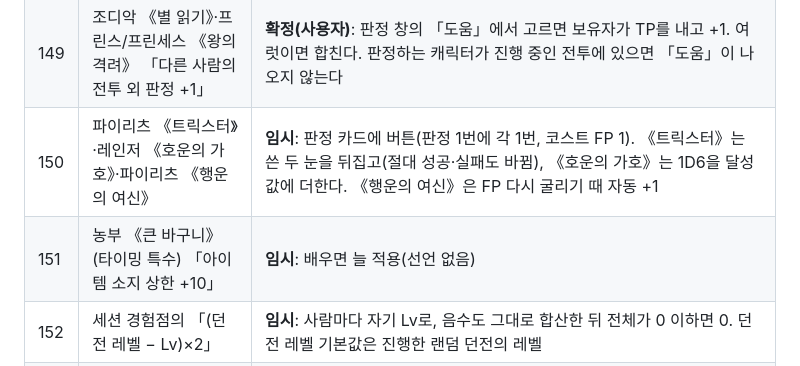
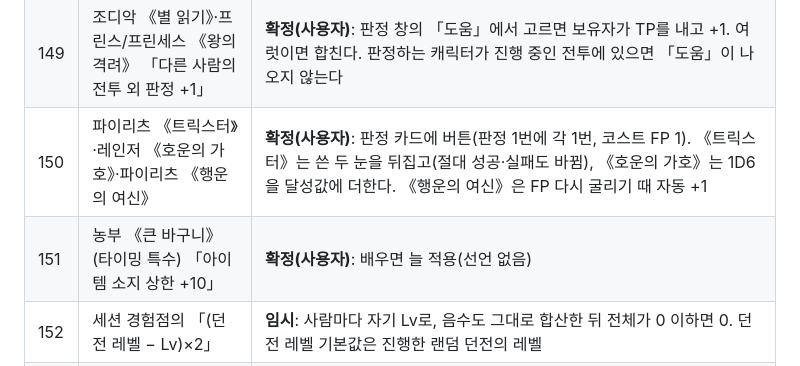
Before and after one commit to Nomal-1/nssq-fvtt, a Markdown page: docs/07-open-questions.md, the part around the change. Rendered like a GitHub page.

Commit message:
[밤 작업] 07 #150·151 판정 처리 사용자 확정
Co-Authored-By: Claude Opus 5.5 <noreply@anthropic.com>
Claude-Session: https://claude.ai/code/session_01Xx4H7RoLpQjQZdmopfqt5D

```diff
--- a/docs/07-open-questions.md
+++ b/docs/07-open-questions.md
@@ -152,8 +152,8 @@
 | 147 | 아이템 《아리아드네의 실》 「미궁에서 긴급 탈출(전투 중 가능)」 | **확정(사용자)**: 쓰면 랜덤 던전이 끝나고, 전투 중이면 그 전투를 「도주」로 끝낸다(드롭 없음) |
 | 148 | 일반 행위 판정의 「○○ 판정 +n」(《괴물 지식》·《박식》·《야수의 경계》 등)과 특수 스킬 선언 | **확정(사용자)**: 판정 창에서 판정 종류(여럿 가능)를 고르면 그 상시 보정을 더한다. 특수 스킬 「선언」(《육분의 관측》·《천변 점성술》·《와이어 스턴트》·《왕의 증표》)은 그 스킬의 판정 종류를 체크했을 때만 켜지고, 코스트 없는 것은 자동으로 함께 체크. 【TEC】 대체는 선언하면 그 능력치로 |
 | 149 | 조디악 《별 읽기》·프린스/프린세스 《왕의 격려》 「다른 사람의 전투 외 판정 +1」 | **확정(사용자)**: 판정 창의 「도움」에서 고르면 보유자가 TP를 내고 +1. 여럿이면 합친다. 판정하는 캐릭터가 진행 중인 전투에 있으면 「도움」이 나오지 않는다 |
-| 150 | 파이리츠 《트릭스터》·레인저 《호운의 가호》·파이리츠 《행운의 여신》 | **임시**: 판정 카드에 버튼(판정 1번에 각 1번, 코스트 FP 1). 《트릭스터》는 쓴 두 눈을 뒤집고(절대 성공·실패도 바뀜), 《호운의 가호》는 1D6을 달성값에 더한다. 《행운의 여신》은 FP 다시 굴리기 때 자동 +1 |
-| 151 | 농부 《큰 바구니》(타이밍 특수) 「아이템 소지 상한 +10」 | **임시**: 배우면 늘 적용(선언 없음) |
+| 150 | 파이리츠 《트릭스터》·레인저 《호운의 가호》·파이리츠 《행운의 여신》 | **확정(사용자)**: 판정 카드에 버튼(판정 1번에 각 1번, 코스트 FP 1). 《트릭스터》는 쓴 두 눈을 뒤집고(절대 성공·실패도 바뀜), 《호운의 가호》는 1D6을 달성값에 더한다. 《행운의 여신》은 FP 다시 굴리기 때 자동 +1 |
+| 151 | 농부 《큰 바구니》(타이밍 특수) 「아이템 소지 상한 +10」 | **확정(사용자)**: 배우면 늘 적용(선언 없음) |
 | 152 | 세션 경험점의 「(던전 레벨 − Lv)×2」 | **임시**: 사람마다 자기 Lv로, 음수도 그대로 합산한 뒤 전체가 0 이하면 0. 던전 레벨 기본값은 진행한 랜덤 던전의 레벨 |
 | 153 | 《핫 스타트》(댄서·다크 헌터·파이리츠·레인저)·농부 《대자연의 은혜》 「시나리오 개시 때 FP +」 | **임시**: GM 스크린 [세션 시작]으로 【FP】를 맞출 때 그 값에 더한다 |
 | 154 | 필드 지도: 파티 이동을 누가 정하나(룰은 플레이어 합의) | **사용자 결정**: 플레이어 한 명이 [이동 제안] → 목적지 선택 → 참여 중인 다른 플레이어와 GM에게 승낙/거절 창. 한 명이라도 거절하면 취소, 모두 승낙하면 이동. 월드 설정 「필드 지도: 플레이어 이동」으로 모두에게 묻기(기본)·GM에게만 묻기·바로 이동. GM이 지도를 누르면 바로 이동, GM은 [그대로 이동]·[제안 취소]도 가능 |
```
